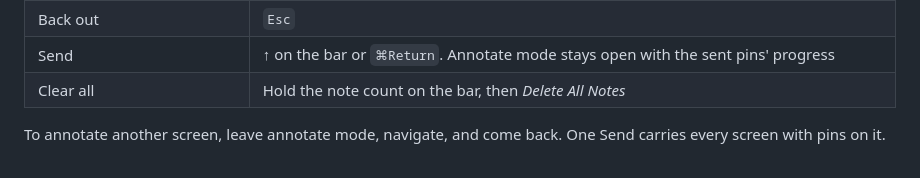
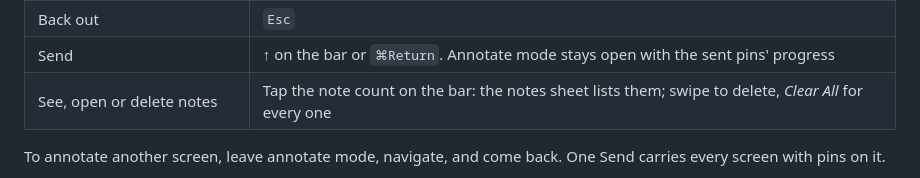
Before and after one commit to ooolzhas/annotatekit, a Markdown page: README.md, the part around the change. Drawn GitHub-style.

Commit message:
docs: notes sheet empty state and Clear All
Co-Authored-By: Claude Opus 5.5 <noreply@anthropic.com>

```diff
--- a/README.md
+++ b/README.md
@@ -136,7 +136,7 @@ Tools:
 | Undo / redo a stroke | The card's undo and redo buttons, or `⌘Z` / `⇧⌘Z`. `⌘Z` with no pin open removes the last pin |
 | Back out | `Esc` |
 | Send | **↑** on the bar or `⌘Return`. Annotate mode stays open with the sent pins' progress |
-| Clear all | Hold the note count on the bar, then *Delete All Notes* |
+| See, open or delete notes | Tap the note count on the bar: the notes sheet lists them; swipe to delete, *Clear All* for every one |
 
 To annotate another screen, leave annotate mode, navigate, and come back. One Send carries every
 screen with pins on it.
```
Also changed, not shown: CHANGELOG.md (+2 -1 lines).
